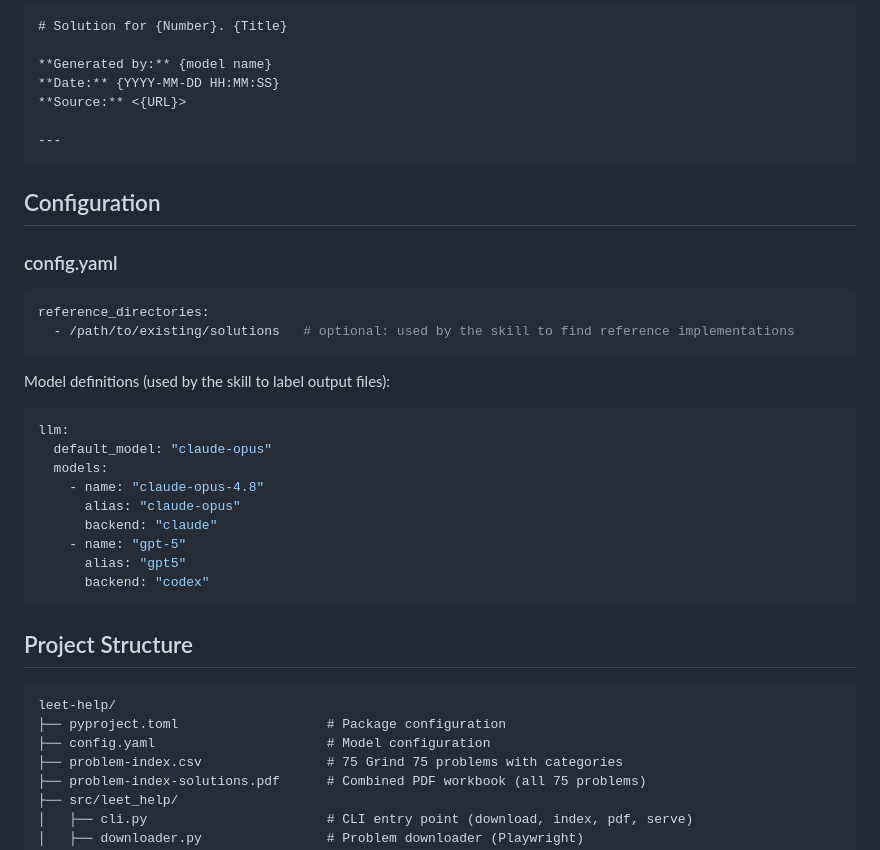
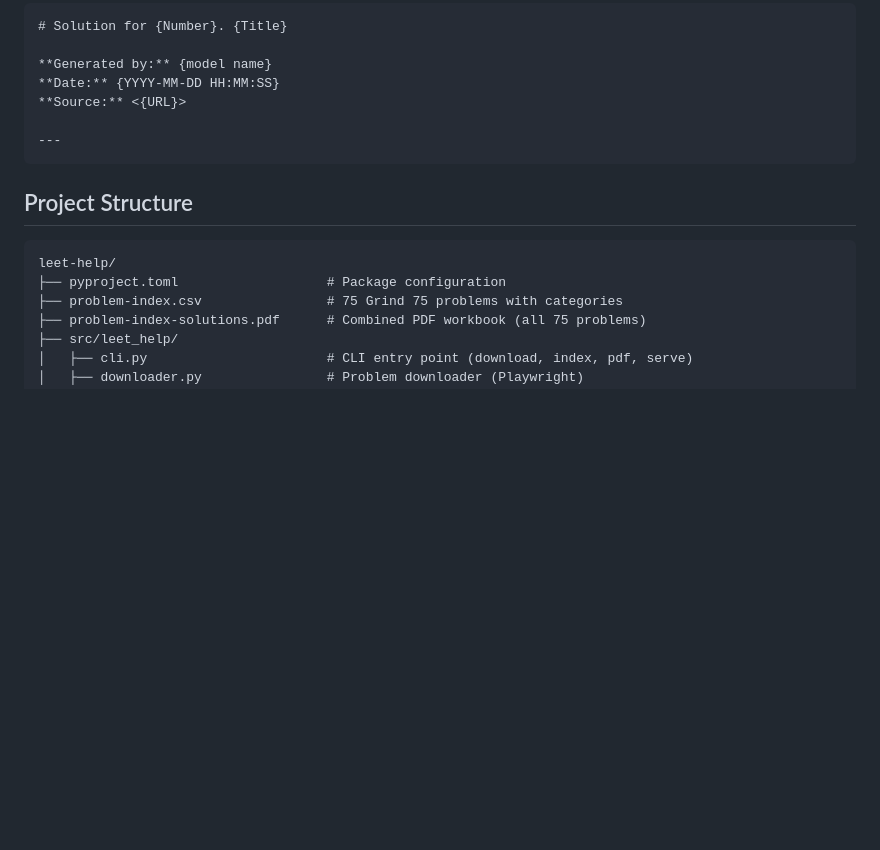
Before and after one commit to hafiz-ahsan/leet-help, a Markdown page: README.md, the part around the change. Rendered like a GitHub page; blank space fills up the shorter version.

Commit message:
Remove config.yaml references from README
Co-Authored-By: Claude Sonnet 4.6 <noreply@anthropic.com>

````diff
--- a/README.md
+++ b/README.md
@@ -132,35 +132,11 @@ Every solution file begins with a standard header:
 ---
 ```
 
-## Configuration
-
-### config.yaml
-
-```yaml
-reference_directories:
-  - /path/to/existing/solutions   # optional: used by the skill to find reference implementations
-```
-
-Model definitions (used by the skill to label output files):
-
-```yaml
-llm:
-  default_model: "claude-opus"
-  models:
-    - name: "claude-opus-4.8"
-      alias: "claude-opus"
-      backend: "claude"
-    - name: "gpt-5"
-      alias: "gpt5"
-      backend: "codex"
-```
-
 ## Project Structure
 
 ```
 leet-help/
 ├── pyproject.toml                   # Package configuration
-├── config.yaml                      # Model configuration
 ├── problem-index.csv                # 75 Grind 75 problems with categories
 ├── problem-index-solutions.pdf      # Combined PDF workbook (all 75 problems)
 ├── src/leet_help/
````
